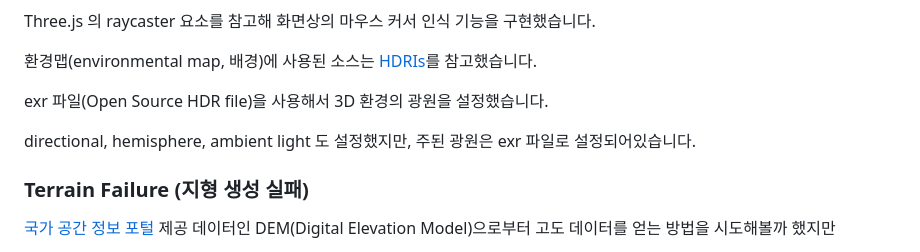
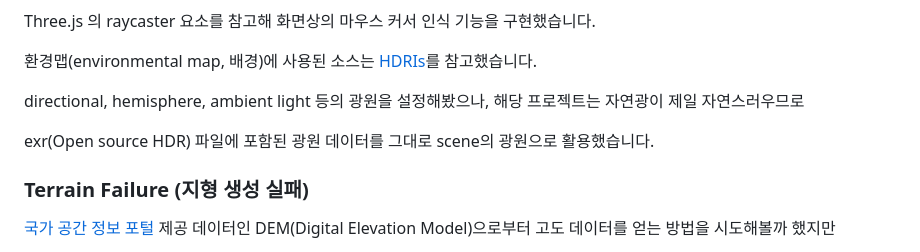
Before and after one commit to juunie-roh/KWU-Kampus-Front, a Markdown page: README.md, the part around the change. Drawn GitHub-style.

```diff
--- a/README.md
+++ b/README.md
@@ -64,9 +64,9 @@ Three.js 의 raycaster 요소를 참고해 화면상의 마우스 커서 인식
 
 환경맵(environmental map, 배경)에 사용된 소스는 [HDRIs](https://polyhaven.com/hdris)를 참고했습니다.
 
-exr 파일(Open Source HDR file)을 사용해서 3D 환경의 광원을 설정했습니다.
+directional, hemisphere, ambient light 등의 광원을 설정해봤으나, 해당 프로젝트는 자연광이 제일 자연스러우므로
 
-directional, hemisphere, ambient light 도 설정했지만, 주된 광원은 exr 파일로 설정되어있습니다.
+exr(Open source HDR) 파일에 포함된 광원 데이터를 그대로 scene의 광원으로 활용했습니다.
 
 ### Terrain Failure (지형 생성 실패)
 
```
